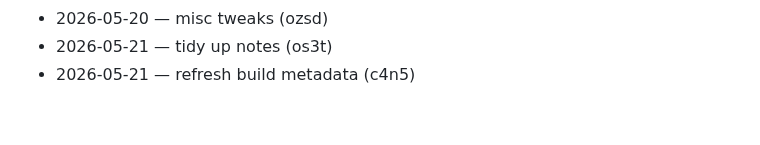
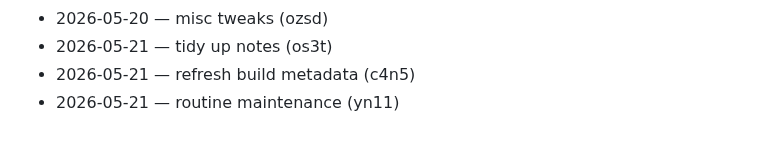
Before and after one commit to wurlelham531-svg/rune-stamp, a Markdown page: CHANGELOG.md, the part around the change. Rendered like a GitHub page.

Commit message:
chore: add changelog line

```diff
--- a/CHANGELOG.md
+++ b/CHANGELOG.md
@@ -76,3 +76,4 @@
 - 2026-05-20 — misc tweaks (ozsd)
 - 2026-05-21 — tidy up notes (os3t)
 - 2026-05-21 — refresh build metadata (c4n5)
+- 2026-05-21 — routine maintenance (yn11)
```
